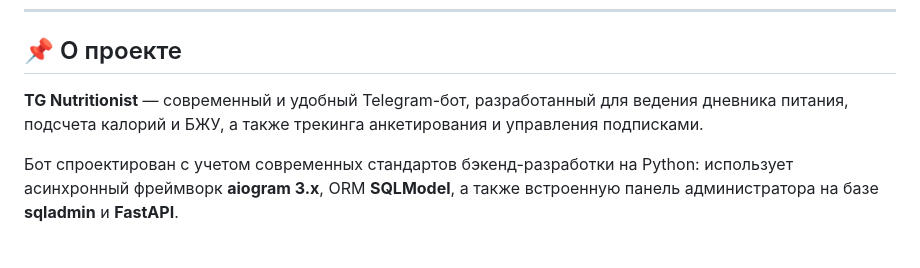
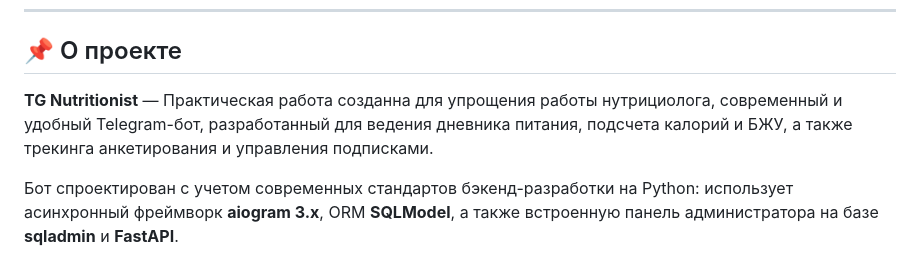
Before and after one commit to sobakaww52/TG_Nutritionist_Telegram_Bot, a Markdown page: README.md, the part around the change. Drawn GitHub-style.

```diff
--- a/README.md
+++ b/README.md
@@ -13,7 +13,7 @@
 
 ## 📌 О проекте
 
-**TG Nutritionist** — современный и удобный Telegram-бот, разработанный для ведения дневника питания, подсчета калорий и БЖУ, а также трекинга анкетирования и управления подписками.
+**TG Nutritionist** — Практическая работа созданна для упрощения работы нутрициолога, современный и удобный Telegram-бот, разработанный для ведения дневника питания, подсчета калорий и БЖУ, а также трекинга анкетирования и управления подписками.
 
 Бот спроектирован с учетом современных стандартов бэкенд-разработки на Python: использует асинхронный фреймворк **aiogram 3.x**, ORM **SQLModel**, а также встроенную панель администратора на базе **sqladmin** и **FastAPI**.
 
```
